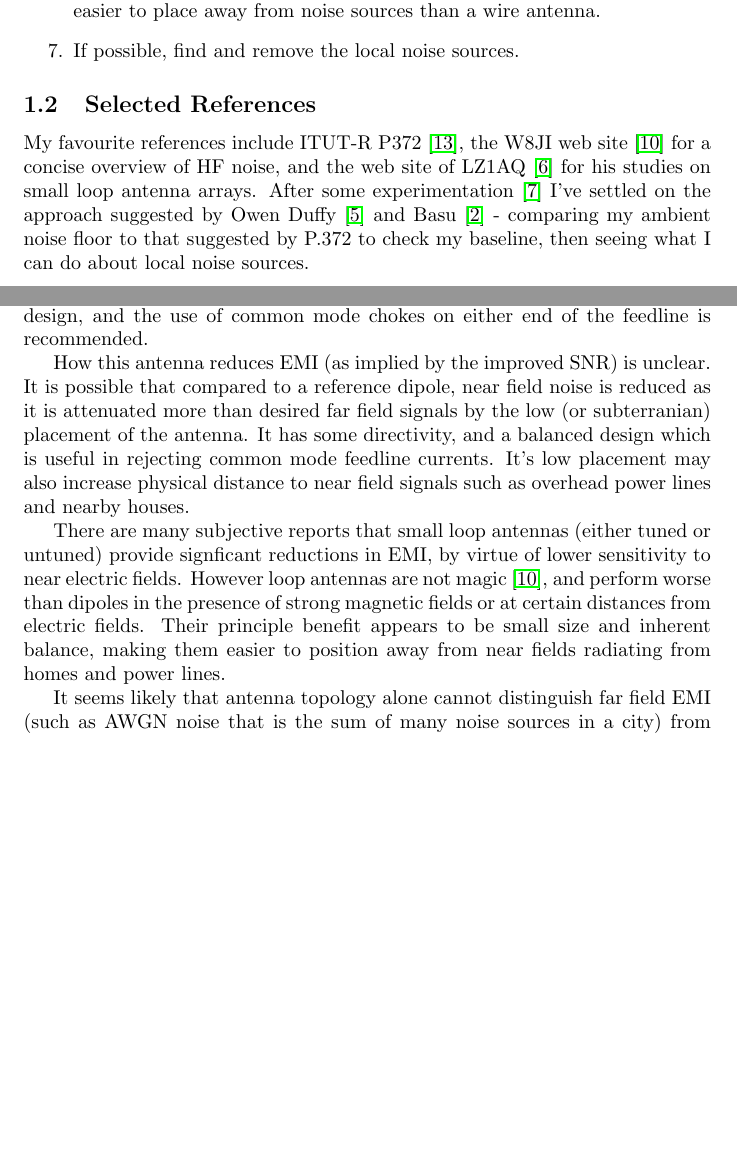
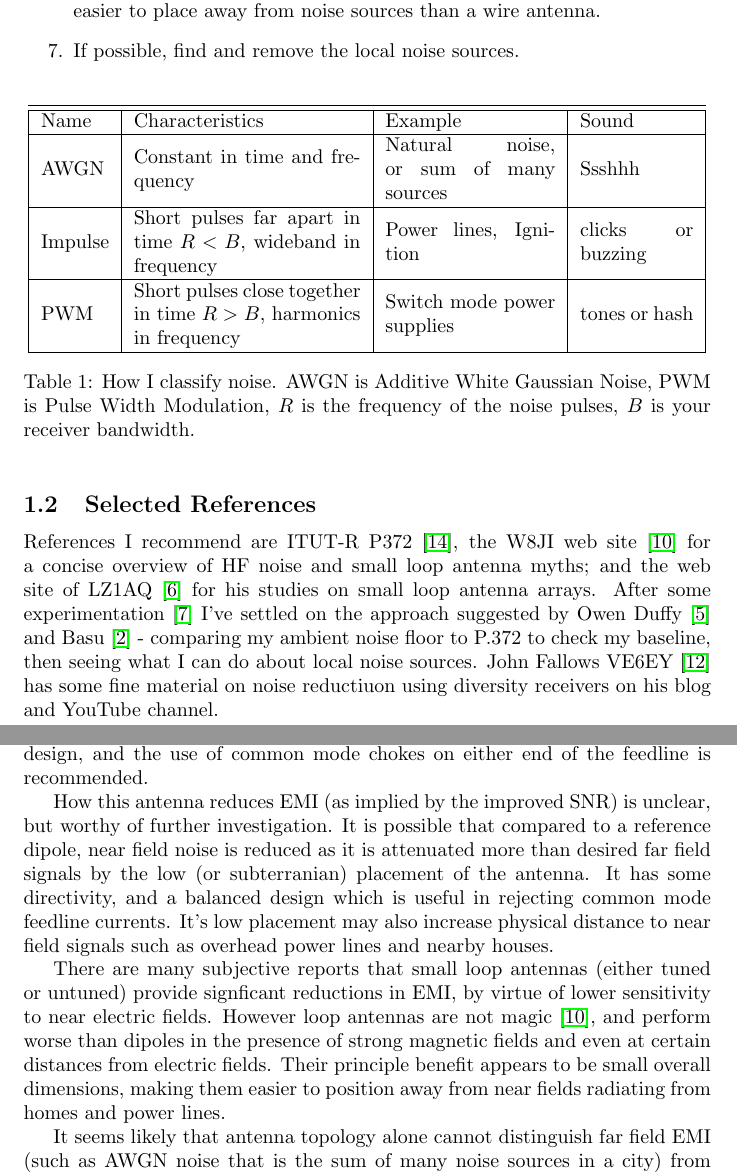
Before and after one commit to drowe67/misc, a LaTeX document (emi/emi.tex): two parts of pages 2 and 13 of 18, joined at a grey line, cut so that both start at the same text, the shorter picture padded with empty space. Compiled offline with pdfLaTeX.

Commit message:
add classification table

```diff
--- a/emi/emi.tex
+++ b/emi/emi.tex
@@ -3,6 +3,7 @@
 \usepackage{hyperref}
 \usepackage{tikz}
 \usepackage{siunitx}
+\usepackage{array}
 \begin{document}
 
 \title{EMI on Lower HF}
@@ -34,9 +35,25 @@ This report is a my personal study, written to further my understanding of the t
 \item If possible, find and remove the local noise sources.
 \end{enumerate}
 
+\begin{table}[h]
+\centering
+\begin{tabular}{ | m{1.2cm} | m{4cm} | m{3cm} | m{2cm} |}
+ \hline\hline
+ Name & Characteristics & Example & Sound \\
+ \hline
+ AWGN & Constant in time and frequency & Natural noise, or sum of many sources & Ssshhh \\
+ \hline
+ Impulse & Short pulses far apart in time $R<B$, wideband in frequency & Power lines, Ignition & clicks or buzzing \\
+\hline PWM & Short pulses close together in time $R>B$, harmonics in frequency & Switch mode power supplies & tones or hash \\
+ \hline
+\end{tabular}
+\caption{How I classify noise. AWGN is Additive White Gaussian Noise, PWM is Pulse Width Modulation, $R$ is the frequency of the noise pulses, $B$ is your receiver bandwidth.}
+\label{table:noise_classes}
+\end{table}
+
 \subsection{Selected References}
 
-My favourite references include ITUT-R P372 \cite{itu372-16}, the W8JI web site \cite{w8ji_radio_noise} for a concise overview of HF noise, and the web site of LZ1AQ \cite{lz1aq} for his studies on small loop antenna arrays. After some experimentation \cite{rowetel_noise_city} I've settled on the approach suggested by Owen Duffy \cite{duffy_lig} and Basu \cite{vu2nsb_s_meter} - comparing my ambient noise floor to that suggested by P.372 to check my baseline, then seeing what I can do about local noise sources.
+References I recommend are ITUT-R P372 \cite{itu372-16}, the W8JI web site \cite{w8ji_radio_noise} for a concise overview of HF noise and small loop antenna myths; and the web site of LZ1AQ \cite{lz1aq} for his studies on small loop antenna arrays. After some experimentation \cite{rowetel_noise_city} I've settled on the approach suggested by Owen Duffy \cite{duffy_lig} and Basu \cite{vu2nsb_s_meter} - comparing my ambient noise floor to P.372 to check my baseline, then seeing what I can do about local noise sources. John Fallows VE6EY \cite{ve6ey} has some fine material on noise reductiuon using diversity receivers on his blog and YouTube channel.
 
 \section{Radio Noise Signals from Human Activity}
 
@@ -343,9 +360,9 @@ Antenna topologies may help reduce near field coupling.  For example the conduct
 
 There is some experimental evidence that the loop in/on ground topology \cite{k5jy_log}\cite{duffy_lig} increases SNR in suburban locations compared to traditional antennas such as dipoles.  The low gain (e.g. -30 dB) is usable for Rx operation as noise external to the receiver generally dominates system noise figure at HF. So both signal and noise is reduced, and S/N remains the same. It is a balanced design, and the use of common mode chokes on either end of the feedline is recommended.
 
-How this antenna reduces EMI (as implied by the improved SNR) is unclear. It is possible that compared to a reference dipole, near field noise is reduced as it is attenuated more than desired far field signals by the low (or subterranian) placement of the antenna.  It has some directivity, and a balanced design which is useful in rejecting common mode feedline currents.  It's low placement may also increase physical distance to near field signals such as overhead power lines and nearby houses.
+How this antenna reduces EMI (as implied by the improved SNR) is unclear, but worthy of further investigation. It is possible that compared to a reference dipole, near field noise is reduced as it is attenuated more than desired far field signals by the low (or subterranian) placement of the antenna.  It has some directivity, and a balanced design which is useful in rejecting common mode feedline currents.  It's low placement may also increase physical distance to near field signals such as overhead power lines and nearby houses.
 
-There are many subjective reports that small loop antennas (either tuned or untuned) provide signficant reductions in EMI, by virtue of lower sensitivity to near electric fields.  However loop antennas are not magic \cite{w8ji_radio_noise}, and perform worse than dipoles in the presence of strong magnetic fields or at certain distances from electric fields.  Their principle benefit appears to be small size and inherent balance, making them easier to position away from near fields radiating from homes and power lines.
+There are many subjective reports that small loop antennas (either tuned or untuned) provide signficant reductions in EMI, by virtue of lower sensitivity to near electric fields.  However loop antennas are not magic \cite{w8ji_radio_noise}, and perform worse than dipoles in the presence of strong magnetic fields and even at certain distances from electric fields.  Their principle benefit appears to be small overall dimensions, making them easier to position away from near fields radiating from homes and power lines.
 
 It seems likely that antenna topology alone cannot distinguish far field EMI (such as AWGN noise that is the sum of many noise sources in a city) from wanted signals.
 
```
Also changed, not shown: emi/emi_refs.bib (+5 -0 lines), emi/emi.pdf, emi/emi.tex (4 more changed lines).
